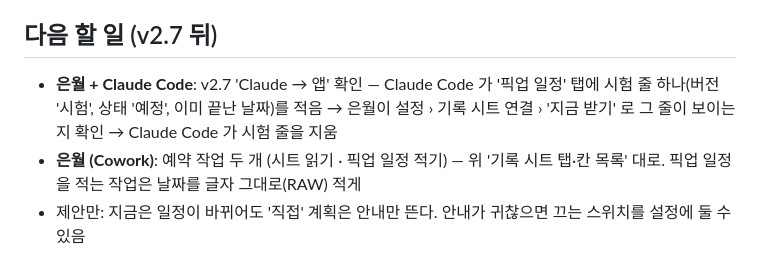
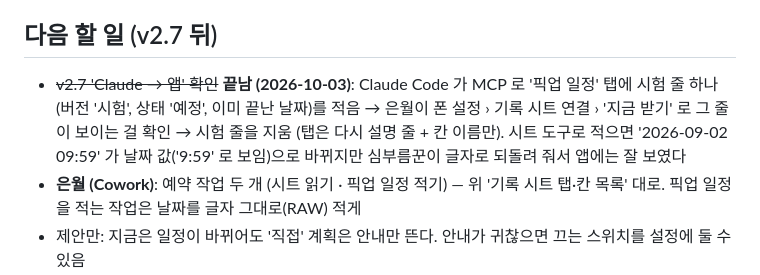
Before and after one commit to sasaway/life-dashboard, a Markdown page: PROGRESS.md, the part around the change. Drawn GitHub-style.

Commit message:
docs(progress): 픽업 일정 'Claude → 앱' 확인이 끝난 걸 적는다 (시험 줄은 지움)
Co-Authored-By: Claude Opus 5.5 <noreply@anthropic.com>

```diff
--- a/PROGRESS.md
+++ b/PROGRESS.md
@@ -281,7 +281,7 @@ Notion 22:25 수정본 · 하위 페이지 2개('프로젝트: 라이브러리',
 - 이후 고칠 때: 작은 수정은 v1.0.1, 기능 추가는 v1.1 처럼 올린다. sw.js 의 VERSION 과 js/version.js 를 같이 바꾼다.
 
 ## 다음 할 일 (v2.7 뒤)
-- **은월 + Claude Code**: v2.7 'Claude → 앱' 확인 — Claude Code 가 '픽업 일정' 탭에 시험 줄 하나(버전 '시험', 상태 '예정', 이미 끝난 날짜)를 적음 → 은월이 설정 › 기록 시트 연결 › '지금 받기' 로 그 줄이 보이는지 확인 → Claude Code 가 시험 줄을 지움
+- ~~v2.7 'Claude → 앱' 확인~~ **끝남 (2026-10-03)**: Claude Code 가 MCP 로 '픽업 일정' 탭에 시험 줄 하나(버전 '시험', 상태 '예정', 이미 끝난 날짜)를 적음 → 은월이 폰 설정 › 기록 시트 연결 › '지금 받기' 로 그 줄이 보이는 걸 확인 → 시험 줄을 지움 (탭은 다시 설명 줄 + 칸 이름만). 시트 도구로 적으면 '2026-09-02 09:59' 가 날짜 값('9:59' 로 보임)으로 바뀌지만 심부름꾼이 글자로 되돌려 줘서 앱에는 잘 보였다
 - **은월 (Cowork)**: 예약 작업 두 개 (시트 읽기 · 픽업 일정 적기) — 위 '기록 시트 탭·칸 목록' 대로. 픽업 일정을 적는 작업은 날짜를 글자 그대로(RAW) 적게
 - 제안만: 지금은 일정이 바뀌어도 '직접' 계획은 안내만 뜬다. 안내가 귀찮으면 끄는 스위치를 설정에 둘 수 있음
 - 은월: v2.4.1 · v2.5 폰 확인 (가챠 재화 · 픽업). Notion 의 명조 '가챠 기댓값 계산기' 는 이걸로 다 만듦
```
